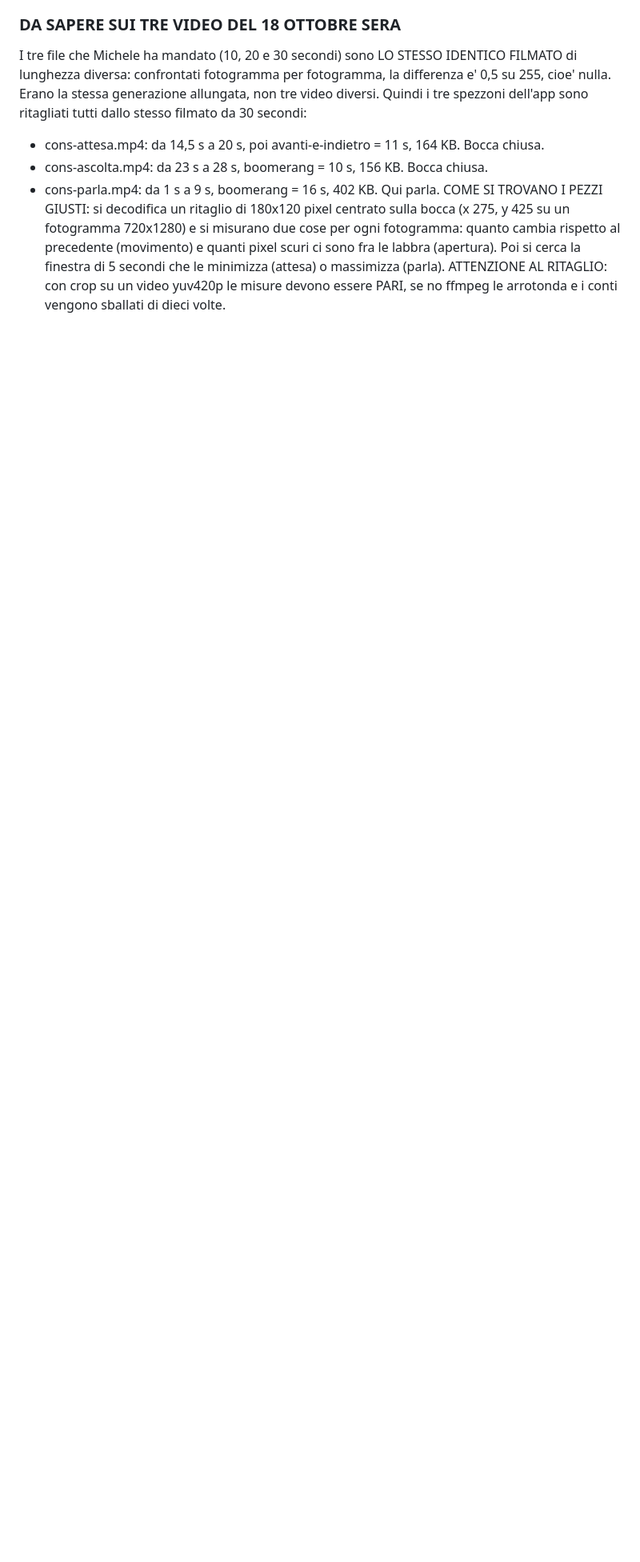
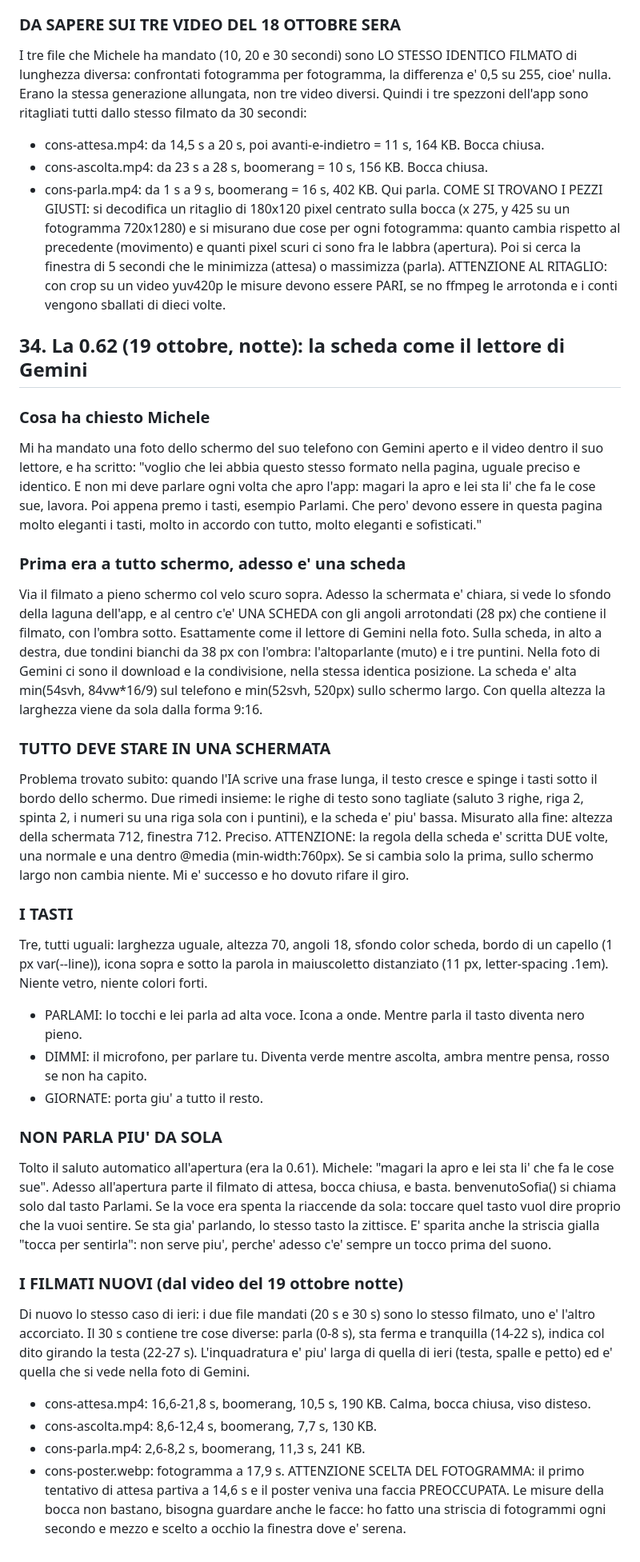
Before and after one commit to michelepegoli2210-hub/pulizie-stanze-ricci, a Markdown page: catalogo/specifiche-governante.md, the part around the change. Shown at 80% size. GitHub-like rendering; blank space fills up the shorter version.

Commit message:
specifiche: punto 34 (0.62, la scheda come Gemini)

```diff
--- a/catalogo/specifiche-governante.md
+++ b/catalogo/specifiche-governante.md
@@ -741,3 +741,38 @@ Quindi i tre spezzoni dell'app sono ritagliati tutti dallo stesso filmato da 30
 - cons-parla.mp4: da 1 s a 9 s, boomerang = 16 s, 402 KB. Qui parla.
 COME SI TROVANO I PEZZI GIUSTI: si decodifica un ritaglio di 180x120 pixel centrato sulla bocca (x 275, y 425 su un fotogramma 720x1280) e si misurano due cose per ogni fotogramma: quanto cambia rispetto al precedente (movimento) e quanti pixel scuri ci sono fra le labbra (apertura). Poi si cerca la finestra di 5 secondi che le minimizza (attesa) o massimizza (parla).
 ATTENZIONE AL RITAGLIO: con crop su un video yuv420p le misure devono essere PARI, se no ffmpeg le arrotonda e i conti vengono sballati di dieci volte.
+
+## 34. La 0.62 (19 ottobre, notte): la scheda come il lettore di Gemini
+
+### Cosa ha chiesto Michele
+Mi ha mandato una foto dello schermo del suo telefono con Gemini aperto e il video dentro il suo lettore, e ha scritto: "voglio che lei abbia questo stesso formato nella pagina, uguale preciso e identico. E non mi deve parlare ogni volta che apro l'app: magari la apro e lei sta li' che fa le cose sue, lavora. Poi appena premo i tasti, esempio Parlami. Che pero' devono essere in questa pagina molto eleganti i tasti, molto in accordo con tutto, molto eleganti e sofisticati."
+
+### Prima era a tutto schermo, adesso e' una scheda
+Via il filmato a pieno schermo col velo scuro sopra. Adesso la schermata e' chiara, si vede lo sfondo della laguna dell'app, e al centro c'e' UNA SCHEDA con gli angoli arrotondati (28 px) che contiene il filmato, con l'ombra sotto. Esattamente come il lettore di Gemini nella foto.
+Sulla scheda, in alto a destra, due tondini bianchi da 38 px con l'ombra: l'altoparlante (muto) e i tre puntini. Nella foto di Gemini ci sono il download e la condivisione, nella stessa identica posizione.
+La scheda e' alta min(54svh, 84vw*16/9) sul telefono e min(52svh, 520px) sullo schermo largo. Con quella altezza la larghezza viene da sola dalla forma 9:16.
+
+### TUTTO DEVE STARE IN UNA SCHERMATA
+Problema trovato subito: quando l'IA scrive una frase lunga, il testo cresce e spinge i tasti sotto il bordo dello schermo.
+Due rimedi insieme: le righe di testo sono tagliate (saluto 3 righe, riga 2, spinta 2, i numeri su una riga sola con i puntini), e la scheda e' piu' bassa. Misurato alla fine: altezza della schermata 712, finestra 712. Preciso.
+ATTENZIONE: la regola della scheda e' scritta DUE volte, una normale e una dentro @media (min-width:760px). Se si cambia solo la prima, sullo schermo largo non cambia niente. Mi e' successo e ho dovuto rifare il giro.
+
+### I TASTI
+Tre, tutti uguali: larghezza uguale, altezza 70, angoli 18, sfondo color scheda, bordo di un capello (1 px var(--line)), icona sopra e sotto la parola in maiuscoletto distanziato (11 px, letter-spacing .1em). Niente vetro, niente colori forti.
+- PARLAMI: lo tocchi e lei parla ad alta voce. Icona a onde. Mentre parla il tasto diventa nero pieno.
+- DIMMI: il microfono, per parlare tu. Diventa verde mentre ascolta, ambra mentre pensa, rosso se non ha capito.
+- GIORNATE: porta giu' a tutto il resto.
+
+### NON PARLA PIU' DA SOLA
+Tolto il saluto automatico all'apertura (era la 0.61). Michele: "magari la apro e lei sta li' che fa le cose sue". Adesso all'apertura parte il filmato di attesa, bocca chiusa, e basta.
+benvenutoSofia() si chiama solo dal tasto Parlami. Se la voce era spenta la riaccende da sola: toccare quel tasto vuol dire proprio che la vuoi sentire. Se sta gia' parlando, lo stesso tasto la zittisce.
+E' sparita anche la striscia gialla "tocca per sentirla": non serve piu', perche' adesso c'e' sempre un tocco prima del suono.
+
+### I FILMATI NUOVI (dal video del 19 ottobre notte)
+Di nuovo lo stesso caso di ieri: i due file mandati (20 s e 30 s) sono lo stesso filmato, uno e' l'altro accorciato. Il 30 s contiene tre cose diverse: parla (0-8 s), sta ferma e tranquilla (14-22 s), indica col dito girando la testa (22-27 s).
+L'inquadratura e' piu' larga di quella di ieri (testa, spalle e petto) ed e' quella che si vede nella foto di Gemini.
+- cons-attesa.mp4: 16,6-21,8 s, boomerang, 10,5 s, 190 KB. Calma, bocca chiusa, viso disteso.
+- cons-ascolta.mp4: 8,6-12,4 s, boomerang, 7,7 s, 130 KB.
+- cons-parla.mp4: 2,6-8,2 s, boomerang, 11,3 s, 241 KB.
+- cons-poster.webp: fotogramma a 17,9 s.
+ATTENZIONE SCELTA DEL FOTOGRAMMA: il primo tentativo di attesa partiva a 14,6 s e il poster veniva una faccia PREOCCUPATA. Le misure della bocca non bastano, bisogna guardare anche le facce: ho fatto una striscia di fotogrammi ogni secondo e mezzo e scelto a occhio la finestra dove e' serena.
```
